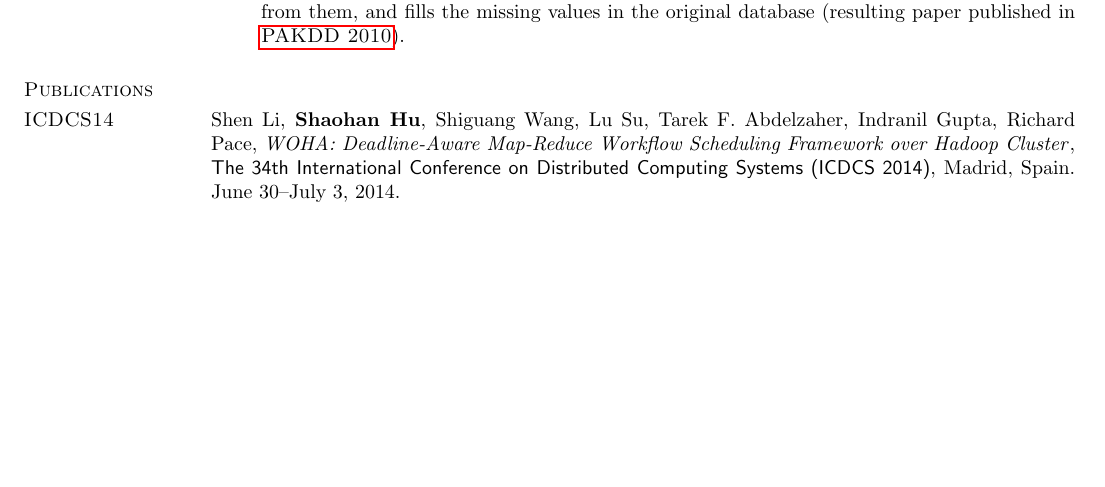
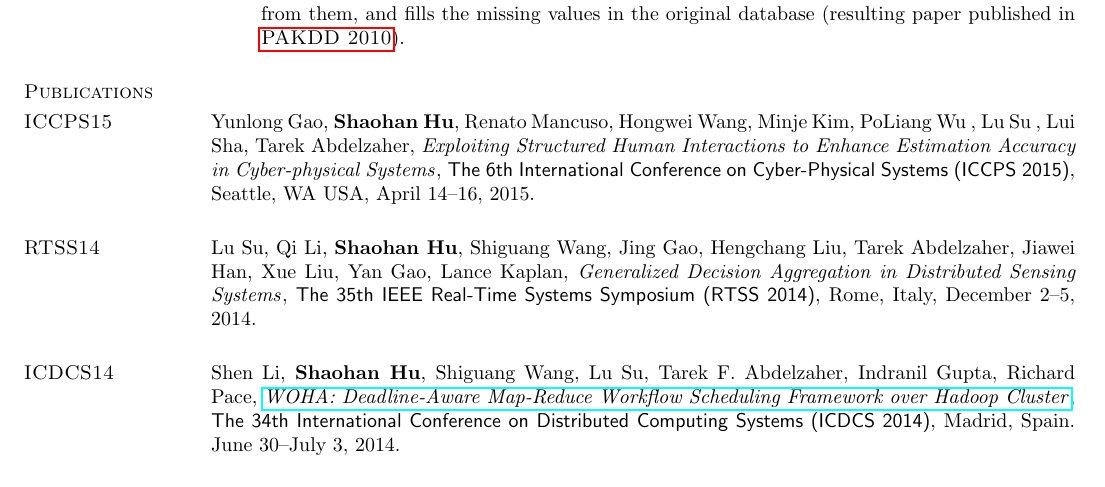
Before and after one commit to hushaohan/hushaohan.github.io, a LaTeX CV (cv.tex, which reads publications.tex): part of page 3 of 7, cut so that both start at the same text, the shorter picture padded with empty space. Compiled offline with pdfLaTeX.

Commit message:
added lu rtss14 and yunlong iccps15 papers

```diff
--- a/publications.tex
+++ b/publications.tex
@@ -1,6 +1,12 @@
 \section{\sc Publications}
 
+\section{\sc ICCPS15}\hypertarget{gao2015iccps}{}
+Yunlong Gao, \textbf{Shaohan Hu}, Renato Mancuso, Hongwei Wang, Minje Kim, PoLiang Wu , Lu Su , Lui Sha, Tarek Abdelzaher, \href{}{\emph{Exploiting Structured Human Interactions to Enhance Estimation Accuracy in Cyber-physical Systems}}, \textsf{The 6th International Conference on Cyber-Physical Systems (ICCPS 2015)}, Seattle, WA USA, April 14--16, 2015.
+
+\section{\sc RTSS14}\hypertarget{su2014rtss}{}
+Lu Su, Qi Li, \textbf{Shaohan Hu}, Shiguang Wang, Jing Gao, Hengchang Liu, Tarek Abdelzaher, Jiawei Han, Xue Liu, Yan Gao, Lance Kaplan, \href{}{\emph{Generalized Decision Aggregation in Distributed Sensing Systems}}, \textsf{The 35th IEEE Real-Time Systems Symposium (RTSS 2014)}, Rome, Italy, December 2--5, 2014.
+
 \section{\sc ICDCS14}\hypertarget{li2014icdcs}{}
-Shen Li, \textbf{Shaohan Hu}, Shiguang Wang, Lu Su, Tarek F. Abdelzaher, Indranil Gupta, Richard Pace, \href{}{\emph{WOHA: Deadline-Aware Map-Reduce Workflow Scheduling Framework over Hadoop Cluster}}, \textsf{The 34th International Conference on Distributed Computing Systems (ICDCS 2014)}, Madrid, Spain. June 30--July 3, 2014.
+Shen Li, \textbf{Shaohan Hu}, Shiguang Wang, Lu Su, Tarek F. Abdelzaher, Indranil Gupta, Richard Pace, \href{http://dl.acm.org/citation.cfm?id=2672596.2672734}{\emph{WOHA: Deadline-Aware Map-Reduce Workflow Scheduling Framework over Hadoop Cluster}}, \textsf{The 34th International Conference on Distributed Computing Systems (ICDCS 2014)}, Madrid, Spain. June 30--July 3, 2014.
 
 \section{\sc ICAC14}\hypertarget{li2014icac}{}
```
Also changed, not shown: cv.pdf, publications.tex (2 more changed lines).
